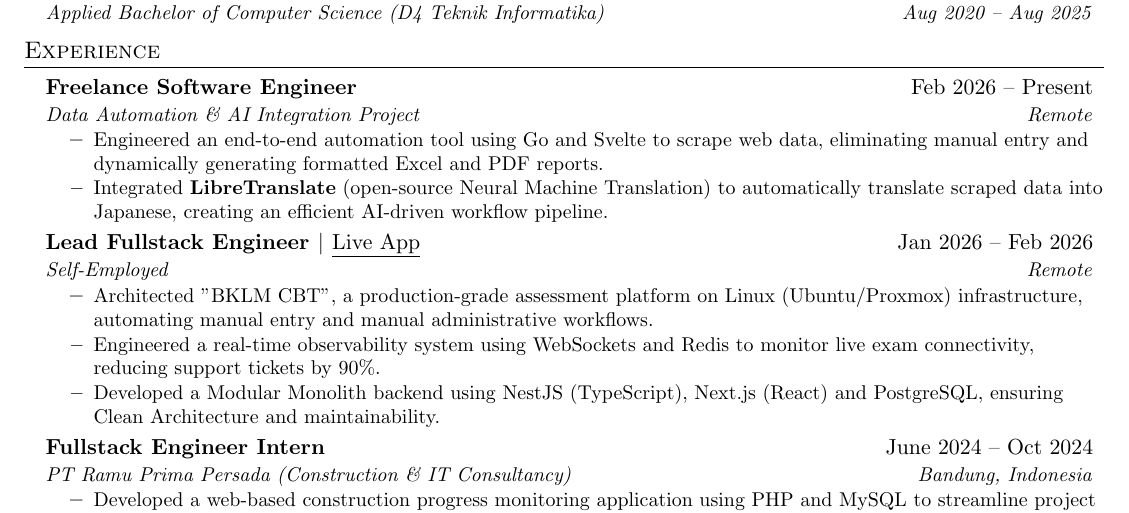
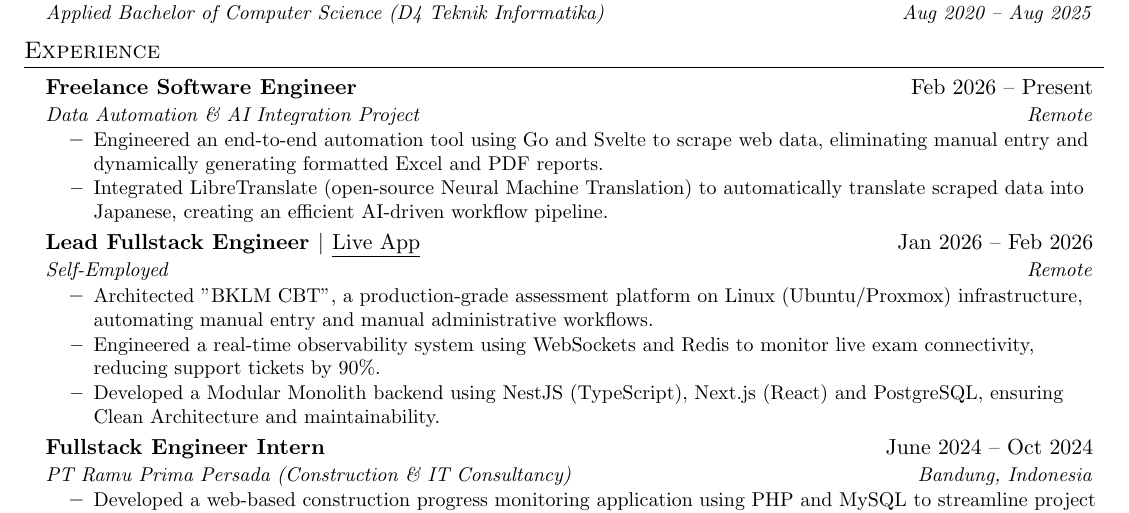
Before and after one commit to fikrihidayatulloh16/resume, a LaTeX CV (CV-Fikri_Hidayatulloh.tex): part of the page, cut so that both start at the same text. Compiled offline with pdfLaTeX.

Commit message:
fix bold "librestanslate"

```diff
--- a/CV-Fikri_Hidayatulloh.tex
+++ b/CV-Fikri_Hidayatulloh.tex
@@ -127,7 +127,7 @@
       {Data Automation \& AI Integration Project}{Remote}
       \resumeItemListStart
         \resumeItem{Engineered an end-to-end automation tool using Go and Svelte to scrape web data, eliminating manual entry and dynamically generating formatted Excel and PDF reports.}
-        \resumeItem{Integrated \textbf{LibreTranslate} (open-source Neural Machine Translation) to automatically translate scraped data into Japanese, creating an efficient AI-driven workflow pipeline.}
+        \resumeItem{Integrated LibreTranslate (open-source Neural Machine Translation) to automatically translate scraped data into Japanese, creating an efficient AI-driven workflow pipeline.}
       \resumeItemListEnd
 
     \resumeSubheading
```
Also changed, not shown: CV-Fikri_Hidayatulloh.pdf, 3 other files.
